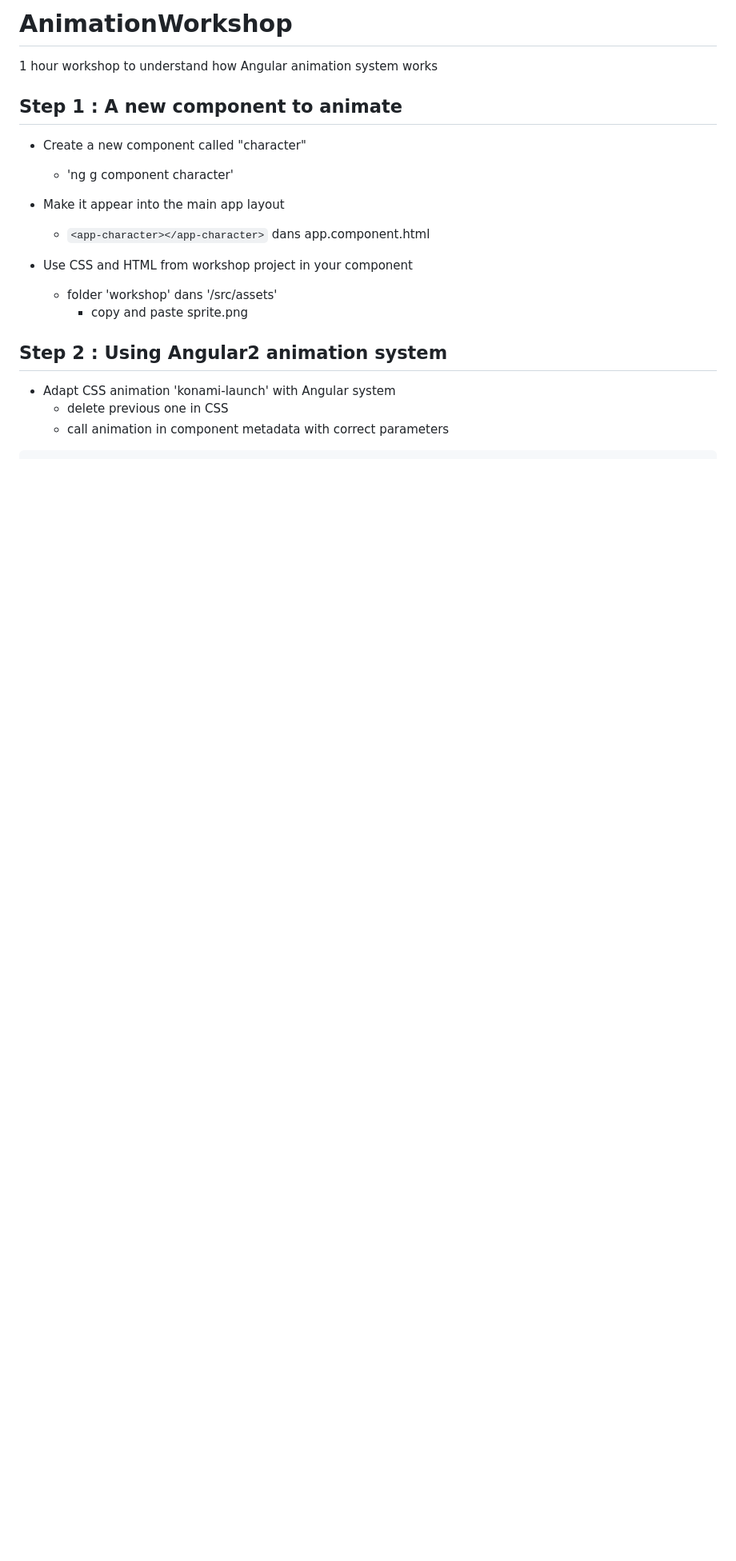
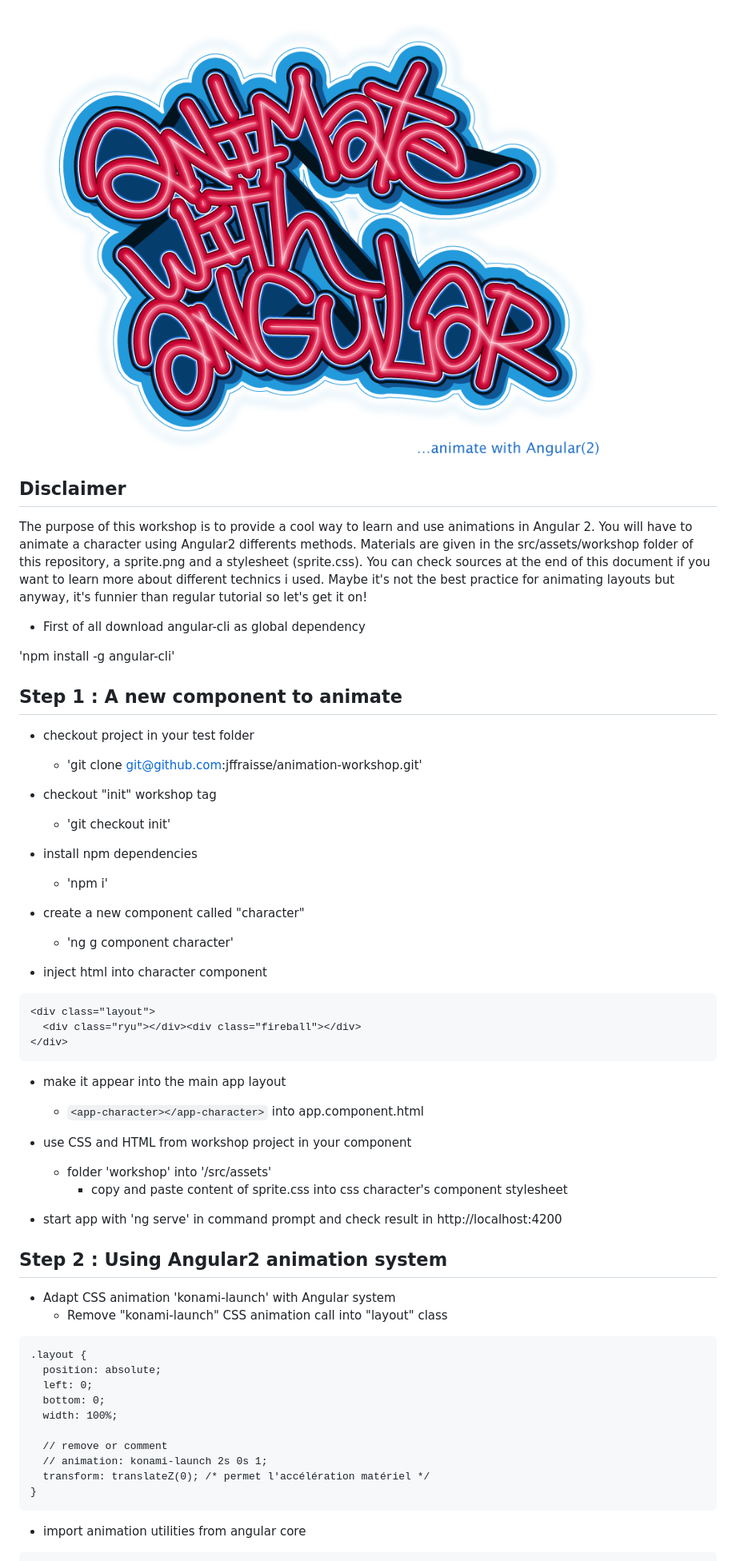
Before and after one commit to jffraisse/animation-workshop, a Markdown page: README.md, the part around the change printed below. Shown: that part at 80% size. Rendered like a GitHub page; pictures changed too: src/assets/workshop/animateWithAngular.png (added); blank space fills up the shorter version.

````diff
--- a/README.md
+++ b/README.md
@@ -1,22 +1,65 @@
-# AnimationWorkshop
+![Animate with angular](https://github.com/jffraisse/animation-workshop/raw/master/src/assets/workshop/animateWithAngular.png)
 
+## Disclaimer
 
-1 hour workshop to understand how Angular animation system works
+The purpose of this workshop is to provide a cool way to learn and use animations in Angular 2.
+You will have to animate a character using Angular2 differents methods.
+Materials are given in the src/assets/workshop folder of this repository, a sprite.png and a stylesheet (sprite.css).
+You can check sources at the end of this document if you want to learn more about different technics i used.
+Maybe it's not the best practice for animating layouts but anyway, it's funnier than regular tutorial so let's get it on!
+
+* First of all download angular-cli as global dependency
+
+ 'npm install -g angular-cli'
 
 ## Step 1 : A new component to animate
 
-* Create a new component called "character"
+* checkout project in your test folder
+  * 'git clone git@github.com:jffraisse/animation-workshop.git'
+
+* checkout "init" workshop tag
+  * 'git checkout init'
+
+* install npm dependencies
+  * 'npm i'
+
+* create a new component called "character"
 	* 'ng g component character'
 
-* Make it appear into the main app layout
-	* `<app-character></app-character>` dans app.component.html
+* inject html into character component
 
-* Use CSS and HTML from workshop project in your component
-	* folder 'workshop' dans '/src/assets'
-		* copy and paste sprite.png
+```
+<div class="layout">
+  <div class="ryu"></div><div class="fireball"></div>
+</div>
+```
+
+* make it appear into the main app layout
+	* `<app-character></app-character>` into app.component.html
+
+* use CSS and HTML from workshop project in your component
+	* folder 'workshop' into '/src/assets'
+		* copy and paste content of sprite.css into css character's component stylesheet
+
+* start app with 'ng serve' in command prompt and check result in http://localhost:4200
 
 ## Step 2 : Using Angular2 animation system
 
 * Adapt CSS animation 'konami-launch' with Angular system
-	* delete previous one in CSS
-	* call animation in component metadata with correct parameters
+	* Remove "konami-launch" CSS animation call into "layout" class
+
+```
+.layout {
+  position: absolute;
+  left: 0;
+  bottom: 0;
+  width: 100%;
+
+  // remove or comment
+  // animation: konami-launch 2s 0s 1;
+  transform: translateZ(0); /* permet l'accélération matériel */
+}
+```
+
+  * import animation utilities from angular core
+
````
Also changed, not shown: other parts of README.md (+77 -31 lines).
